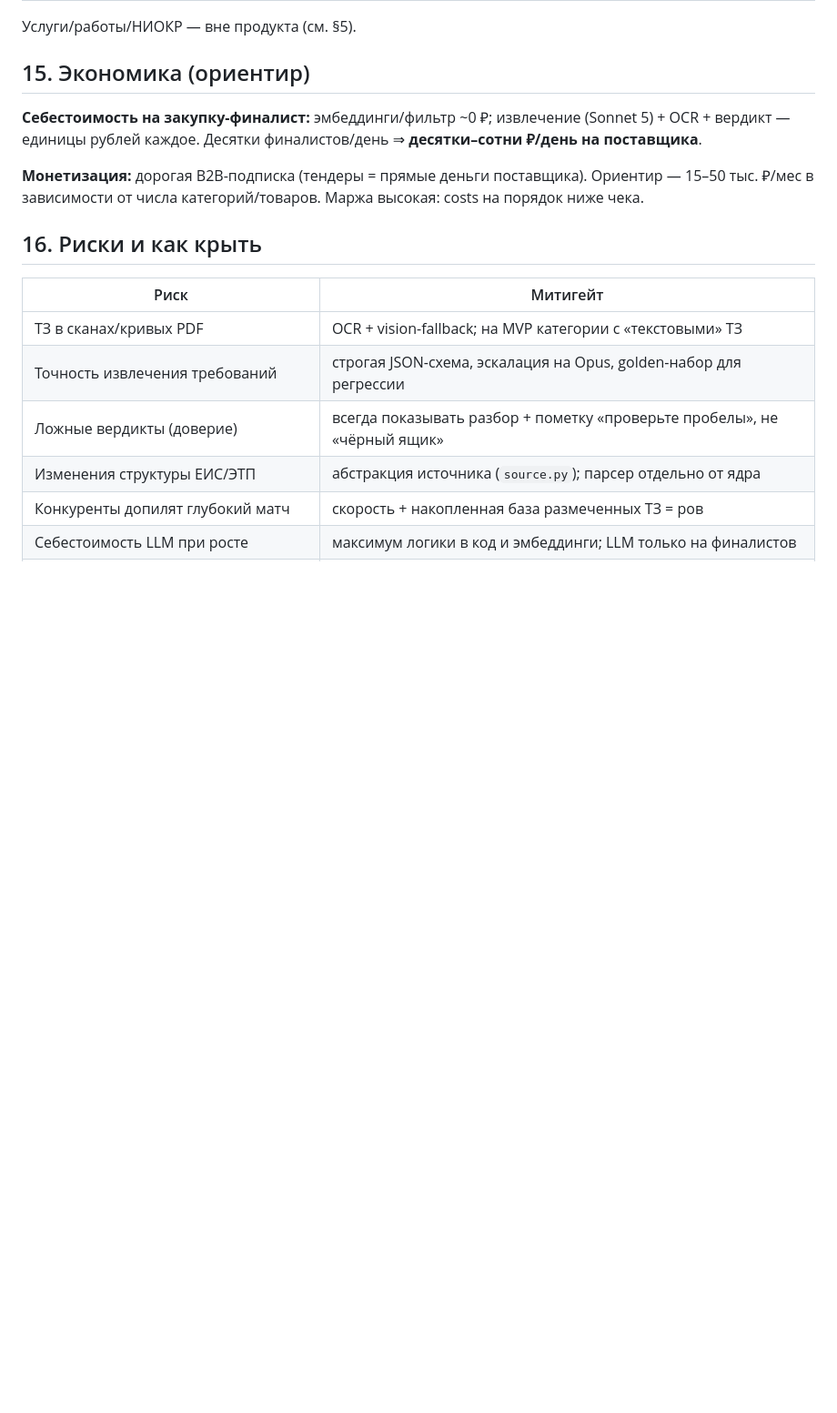
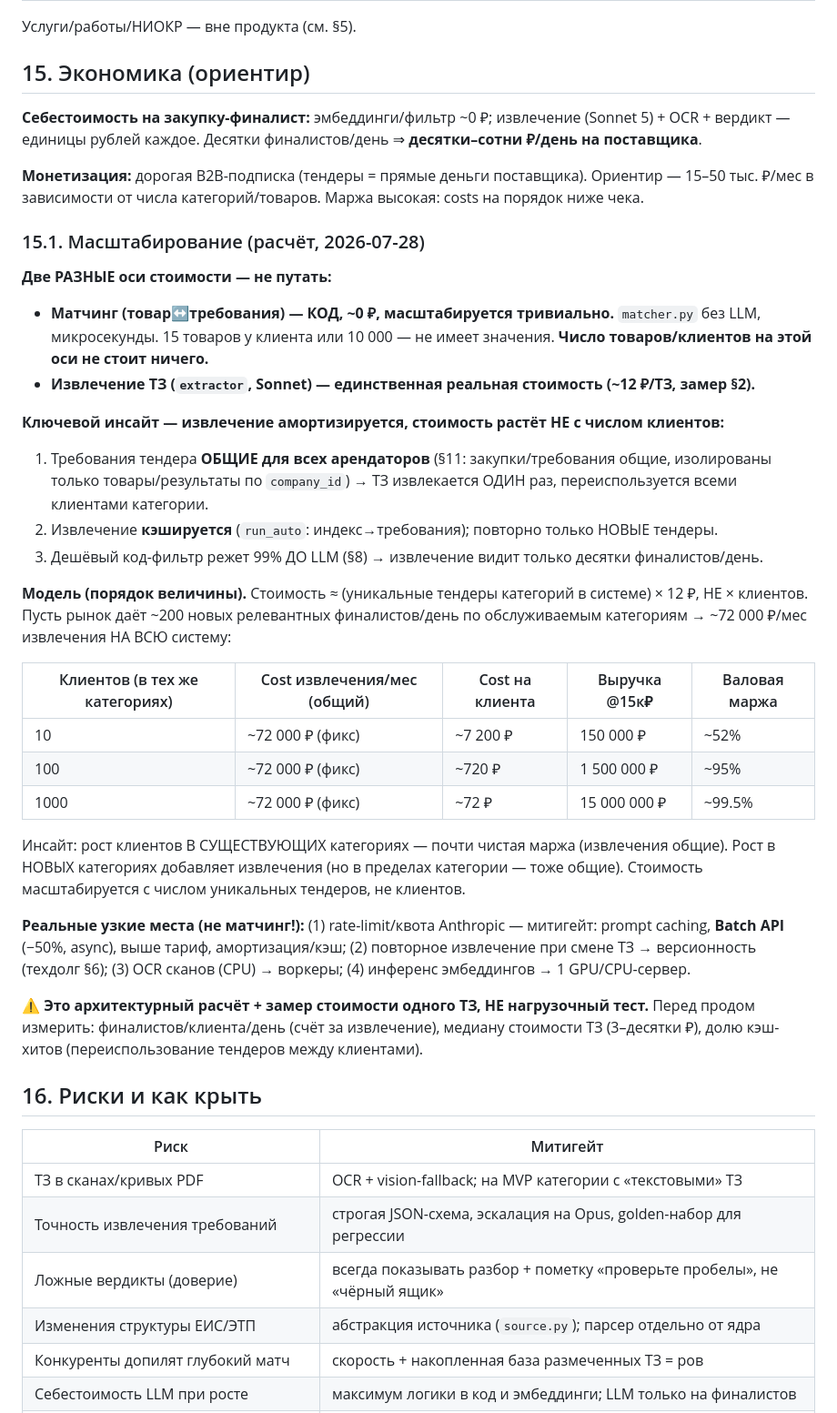
Before and after one commit to iporlovna-dot/TenderPlan-COPY, a Markdown page: plan.md, the part around the change. Shown at 91% size. GitHub-like rendering; blank space fills up the shorter version.

Commit message:
plan §15.1: расчёт масштабирования (амортизация извлечений)
Две оси стоимости: матчинг (код, ~0₽, тривиально) vs извлечение (LLM, реальная).
Ключ: требования тендера общие для всех арендаторов + кэш → извлечение
амортизируется, стоимость растёт с числом уникальных тендеров, не клиентов.
Модель 10/100/1000 клиентов: маржа 52%→95%→99.5%. Узкие места — rate-limit/
версионность/OCR, не матчинг. Оговорка: расчёт, не нагрузочный тест.

Co-Authored-By: Claude Opus 4.8 <noreply@anthropic.com>

```diff
--- a/plan.md
+++ b/plan.md
@@ -910,6 +910,43 @@ Sonnet 5 — извлечение требований; Opus 4.8 — резюм
 **Монетизация:** дорогая B2B-подписка (тендеры = прямые деньги поставщика). Ориентир —
 15–50 тыс. ₽/мес в зависимости от числа категорий/товаров. Маржа высокая: costs на порядок ниже чека.
 
+### 15.1. Масштабирование (расчёт, 2026-07-28)
+
+**Две РАЗНЫЕ оси стоимости — не путать:**
+- **Матчинг (товар↔требования) — КОД, ~0 ₽, масштабируется тривиально.** `matcher.py` без LLM,
+  микросекунды. 15 товаров у клиента или 10 000 — не имеет значения. **Число товаров/клиентов на этой
+  оси не стоит ничего.**
+- **Извлечение ТЗ (`extractor`, Sonnet) — единственная реальная стоимость (~12 ₽/ТЗ, замер §2).**
+
+**Ключевой инсайт — извлечение амортизируется, стоимость растёт НЕ с числом клиентов:**
+1. Требования тендера **ОБЩИЕ для всех арендаторов** (§11: закупки/требования общие, изолированы
+   только товары/результаты по `company_id`) → ТЗ извлекается ОДИН раз, переиспользуется всеми
+   клиентами категории.
+2. Извлечение **кэшируется** (`run_auto`: индекс→требования); повторно только НОВЫЕ тендеры.
+3. Дешёвый код-фильтр режет 99% ДО LLM (§8) → извлечение видит только десятки финалистов/день.
+
+**Модель (порядок величины).** Стоимость ≈ (уникальные тендеры категорий в системе) × 12 ₽, НЕ ×
+клиентов. Пусть рынок даёт ~200 новых релевантных финалистов/день по обслуживаемым категориям →
+~72 000 ₽/мес извлечения НА ВСЮ систему:
+
+| Клиентов (в тех же категориях) | Cost извлечения/мес (общий) | Cost на клиента | Выручка @15к₽ | Валовая маржа |
+|---|---|---|---|---|
+| 10   | ~72 000 ₽ (фикс)  | ~7 200 ₽ | 150 000 ₽ | ~52% |
+| 100  | ~72 000 ₽ (фикс)  | ~720 ₽   | 1 500 000 ₽ | ~95% |
+| 1000 | ~72 000 ₽ (фикс)  | ~72 ₽    | 15 000 000 ₽ | ~99.5% |
+
+Инсайт: рост клиентов В СУЩЕСТВУЮЩИХ категориях — почти чистая маржа (извлечения общие). Рост в НОВЫХ
+категориях добавляет извлечения (но в пределах категории — тоже общие). Стоимость масштабируется с
+числом уникальных тендеров, не клиентов.
+
+**Реальные узкие места (не матчинг!):** (1) rate-limit/квота Anthropic — митигейт: prompt caching,
+**Batch API** (−50%, async), выше тариф, амортизация/кэш; (2) повторное извлечение при смене ТЗ →
+версионность (техдолг §6); (3) OCR сканов (CPU) → воркеры; (4) инференс эмбеддингов → 1 GPU/CPU-сервер.
+
+**⚠ Это архитектурный расчёт + замер стоимости одного ТЗ, НЕ нагрузочный тест.** Перед продом измерить:
+финалистов/клиента/день (счёт за извлечение), медиану стоимости ТЗ (3–десятки ₽), долю кэш-хитов
+(переиспользование тендеров между клиентами).
+
 ## 16. Риски и как крыть
 
 | Риск                                                                                                   | Митигейт                                                                                                                                                                                       |
```
